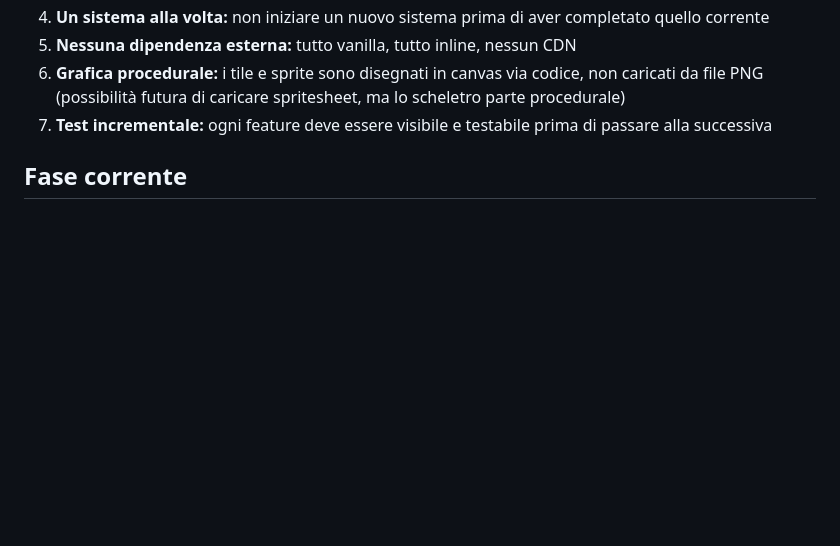
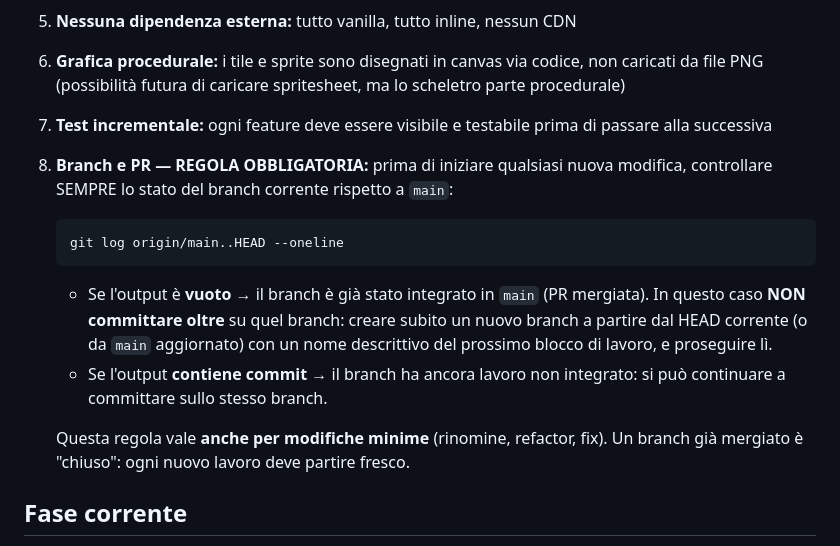
Before and after one commit to ST80Dev/KnightDawn, a Markdown page: CLAUDE.md, the part around the change. Rendered like a GitHub page; blank space fills up the shorter version.

Commit message:
CLAUDE.md: regola obbligatoria su branch dopo PR mergiata
Aggiunge la regola 8 alle Regole di sessione: prima di ogni nuova modifica
controllare con git log origin/main..HEAD se il branch corrente è gia stato
integrato in main; in caso affermativo creare immediatamente un nuovo branch.
Vale anche per modifiche minime.

Co-Authored-By: Claude Opus 4.7 <noreply@anthropic.com>
Claude-Session: https://claude.ai/code/session_01EKjpkVBtmmfi655migNVLv

````diff
--- a/CLAUDE.md
+++ b/CLAUDE.md
@@ -70,6 +70,22 @@ indipendentemente dal giocatore. Il tempo scorre a passi di viaggio, interazione
 6. **Grafica procedurale:** i tile e sprite sono disegnati in canvas via codice, non caricati da file PNG
    (possibilità futura di caricare spritesheet, ma lo scheletro parte procedurale)
 7. **Test incrementale:** ogni feature deve essere visibile e testabile prima di passare alla successiva
+8. **Branch e PR — REGOLA OBBLIGATORIA:** prima di iniziare qualsiasi nuova modifica,
+   controllare SEMPRE lo stato del branch corrente rispetto a `main`:
+
+   ```
+   git log origin/main..HEAD --oneline
+   ```
+
+   - Se l'output è **vuoto** → il branch è già stato integrato in `main` (PR mergiata).
+     In questo caso **NON committare oltre** su quel branch: creare subito un nuovo
+     branch a partire dal HEAD corrente (o da `main` aggiornato) con un nome
+     descrittivo del prossimo blocco di lavoro, e proseguire lì.
+   - Se l'output **contiene commit** → il branch ha ancora lavoro non integrato:
+     si può continuare a committare sullo stesso branch.
+
+   Questa regola vale **anche per modifiche minime** (rinomine, refactor, fix).
+   Un branch già mergiato è "chiuso": ogni nuovo lavoro deve partire fresco.
 
 ## Fase corrente
 
````
